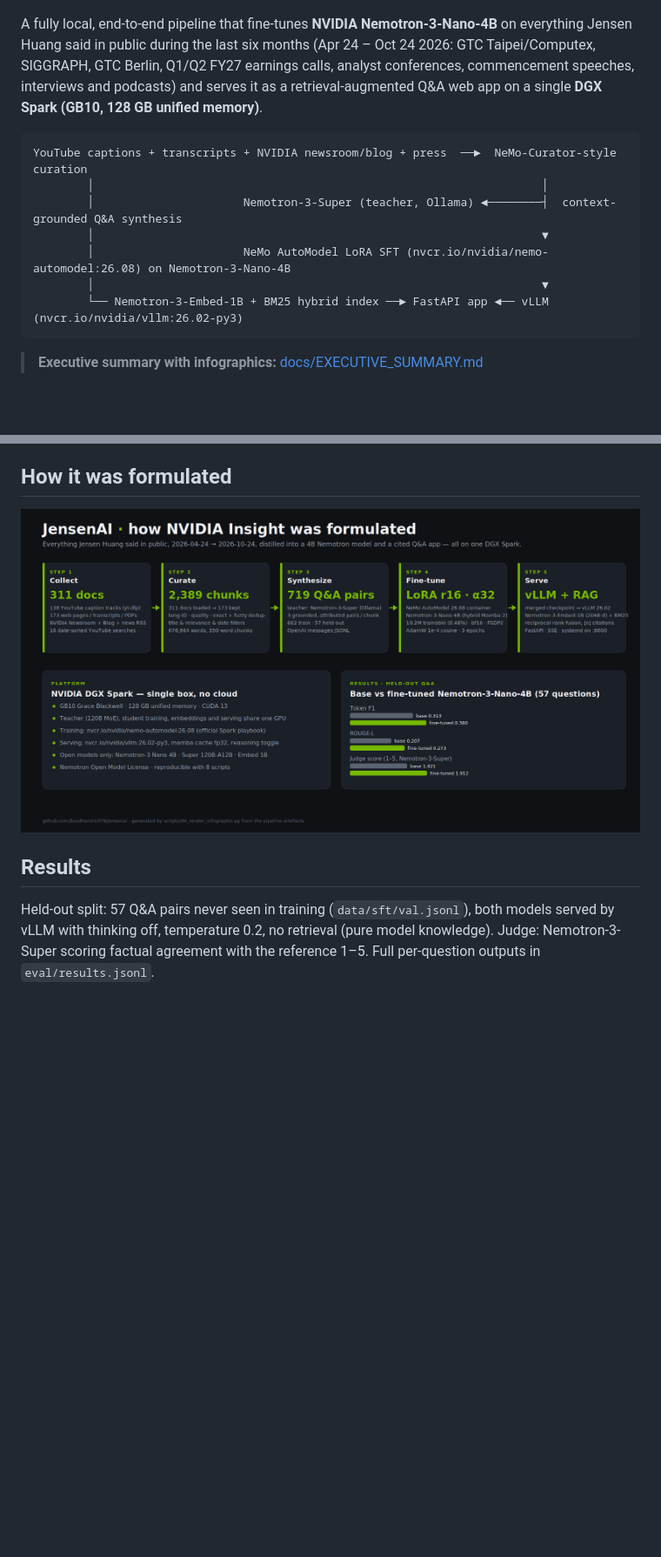
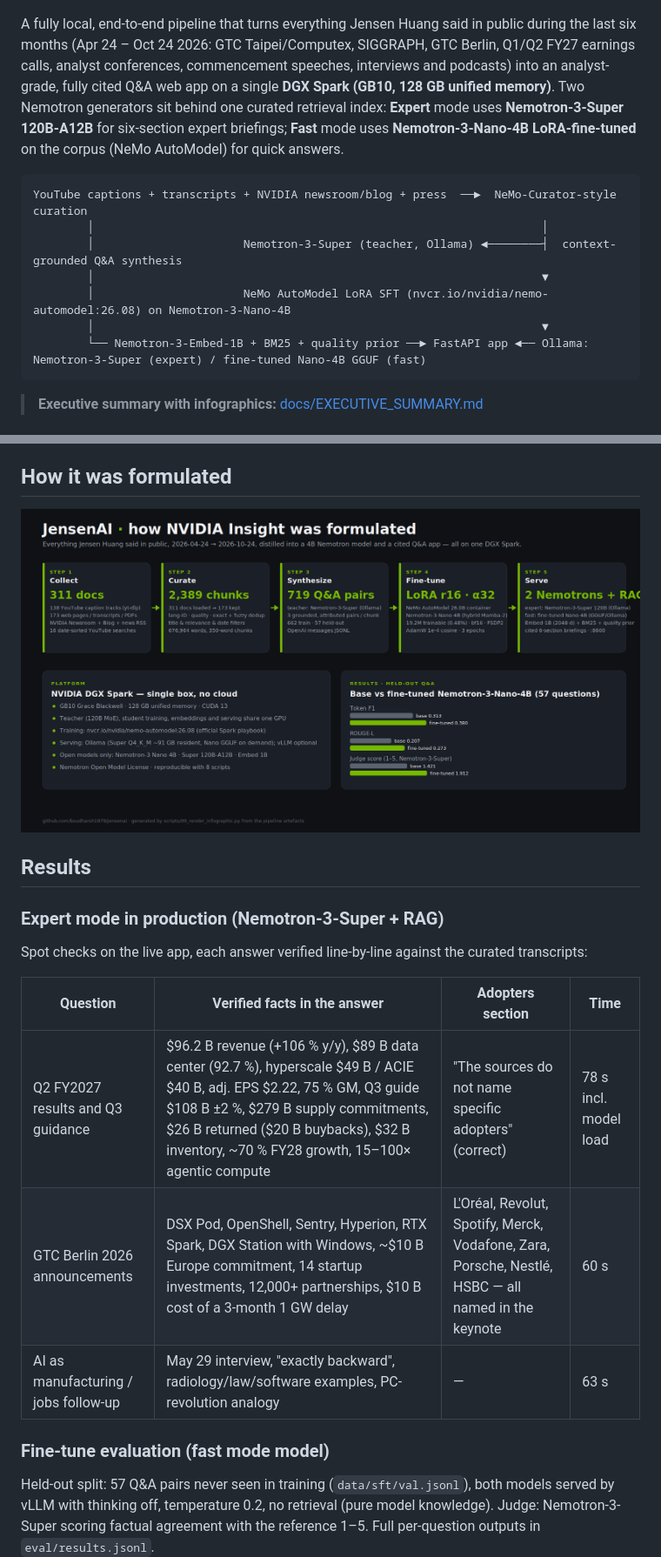
Before and after one commit to bsudharsh1979/jensenai, a Markdown page: README.md, 2 parts joined by grey strips. Shown at 87% size. Drawn GitHub-style; pictures changed too: docs/img/pipeline_infographic.png; blank space fills up the shorter version.

Commit message:
Expert mode on Nemotron-3-Super, retrieval quality prior, guaranteed citations, fixed GGUF export (dense nemotron_h) and Ollama template; decouple vLLM unit

````diff
--- a/README.md
+++ b/README.md
@@ -2,10 +2,12 @@
 
 ![NVIDIA Insight on DGX Spark](docs/img/app_infographic.jpg)
 
-A fully local, end-to-end pipeline that fine-tunes **NVIDIA Nemotron-3-Nano-4B** on everything Jensen Huang said in
-public during the last six months (Apr 24 – Oct 24 2026: GTC Taipei/Computex, SIGGRAPH, GTC Berlin, Q1/Q2 FY27
-earnings calls, analyst conferences, commencement speeches, interviews and podcasts) and serves it as a
-retrieval-augmented Q&A web app on a single **DGX Spark (GB10, 128 GB unified memory)**.
+A fully local, end-to-end pipeline that turns everything Jensen Huang said in public during the last six months
+(Apr 24 – Oct 24 2026: GTC Taipei/Computex, SIGGRAPH, GTC Berlin, Q1/Q2 FY27 earnings calls, analyst conferences,
+commencement speeches, interviews and podcasts) into an analyst-grade, fully cited Q&A web app on a single
+**DGX Spark (GB10, 128 GB unified memory)**. Two Nemotron generators sit behind one curated retrieval index:
+**Expert** mode uses **Nemotron-3-Super 120B-A12B** for six-section expert briefings; **Fast** mode uses
+**Nemotron-3-Nano-4B LoRA-fine-tuned** on the corpus (NeMo AutoModel) for quick answers.
 
 ```
 YouTube captions + transcripts + NVIDIA newsroom/blog + press  ──►  NeMo-Curator-style curation
@@ -14,7 +16,7 @@ YouTube captions + transcripts + NVIDIA newsroom/blog + press  ──►  NeMo-C
         │                                                                  ▼
         │                      NeMo AutoModel LoRA SFT (nvcr.io/nvidia/nemo-automodel:26.08) on Nemotron-3-Nano-4B
         │                                                                  ▼
-        └── Nemotron-3-Embed-1B + BM25 hybrid index ──► FastAPI app ◄── vLLM (nvcr.io/nvidia/vllm:26.02-py3)
+        └── Nemotron-3-Embed-1B + BM25 + quality prior ──► FastAPI app ◄── Ollama: Nemotron-3-Super (expert) / fine-tuned Nano-4B GGUF (fast)
 ```
 
 > **Executive summary with infographics:** [docs/EXECUTIVE_SUMMARY.md](docs/EXECUTIVE_SUMMARY.md)
@@ -161,6 +163,18 @@ The recipe follows the DGX Spark playbook ("Fine-Tune with NVIDIA NeMo") and the
 
 ## Results
 
+### Expert mode in production (Nemotron-3-Super + RAG)
+
+Spot checks on the live app, each answer verified line-by-line against the curated transcripts:
+
+| Question | Verified facts in the answer | Adopters section | Time |
+|---|---|---|---|
+| Q2 FY2027 results and Q3 guidance | $96.2 B revenue (+106 % y/y), $89 B data center (92.7 %), hyperscale $49 B / ACIE $40 B, adj. EPS $2.22, 75 % GM, Q3 guide $108 B ±2 %, $279 B supply commitments, $26 B returned ($20 B buybacks), $32 B inventory, ~70 % FY28 growth, 15–100× agentic compute | "The sources do not name specific adopters" (correct) | 78 s incl. model load |
+| GTC Berlin 2026 announcements | DSX Pod, OpenShell, Sentry, Hyperion, RTX Spark, DGX Station with Windows, ~$10 B Europe commitment, 14 startup investments, 12,000+ partnerships, $10 B cost of a 3-month 1 GW delay | L'Oréal, Revolut, Spotify, Merck, Vodafone, Zara, Porsche, Nestlé, HSBC — all named in the keynote | 60 s |
+| AI as manufacturing / jobs follow-up | May 29 interview, "exactly backward", radiology/law/software examples, PC-revolution analogy | — | 63 s |
+
+### Fine-tune evaluation (fast mode model)
+
 Held-out split: 57 Q&A pairs never seen in training (`data/sft/val.jsonl`), both models served by vLLM with
 thinking off, temperature 0.2, no retrieval (pure model knowledge). Judge: Nemotron-3-Super scoring factual agreement
 with the reference 1–5. Full per-question outputs in `eval/results.jsonl`.
````
Also changed, not shown: other parts of README.md (+25 -25 lines), docs/EXECUTIVE_SUMMARY.md (+9 -6 lines), 10 other files.
